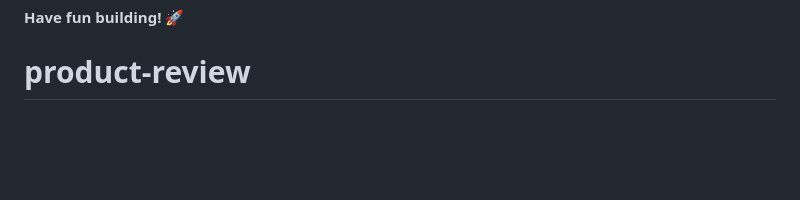
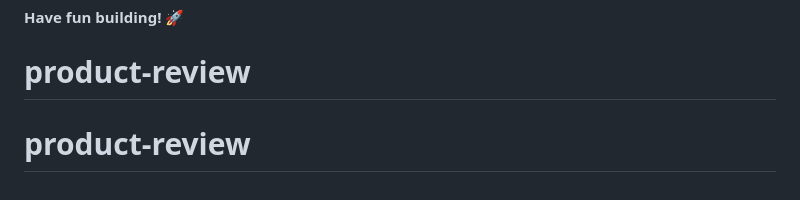
Before and after one commit to bubblynixy/product-review, a Markdown page: README.md, the part around the change. Rendered like a GitHub page; blank space fills up the shorter version.

Commit message:
Third Project

```diff
--- a/README.md
+++ b/README.md
@@ -91,3 +91,4 @@ This challenge is completely free. Please share it with anyone who will find it
 
 **Have fun building!** 🚀
 # product-review
+# product-review
```
